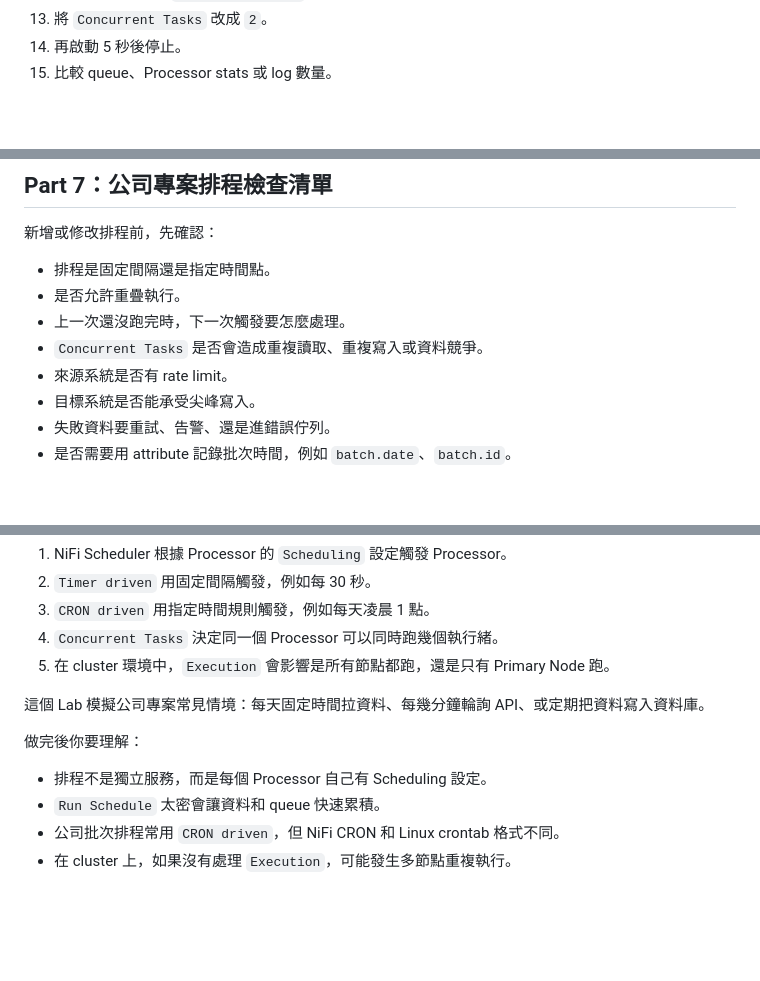
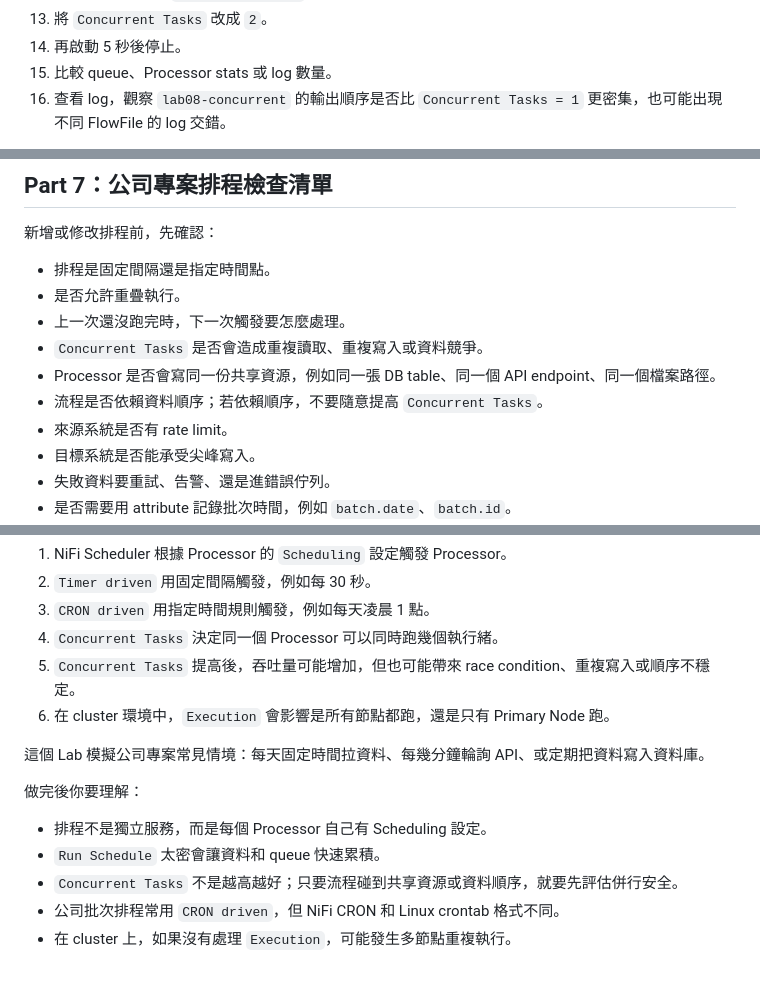
Before and after one commit to Ting-s515/nifi-training, a Markdown page: docs/nifi-training/08-scheduling.md, 3 parts joined by grey strips. GitHub-like rendering; blank space fills up the shorter version.

```diff
--- a/docs/nifi-training/08-scheduling.md
+++ b/docs/nifi-training/08-scheduling.md
@@ -213,4 +213,5 @@ flowchart LR
 13. 將 `Concurrent Tasks` 改成 `2`。
 14. 再啟動 5 秒後停止。
 15. 比較 queue、Processor stats 或 log 數量。
+16. 查看 log，觀察 `lab08-concurrent` 的輸出順序是否比 `Concurrent Tasks = 1` 更密集，也可能出現不同 FlowFile 的 log 交錯。
 
@@ -250,6 +288,8 @@ flowchart LR
 - 是否允許重疊執行。
 - 上一次還沒跑完時，下一次觸發要怎麼處理。
 - `Concurrent Tasks` 是否會造成重複讀取、重複寫入或資料競爭。
+- Processor 是否會寫同一份共享資源，例如同一張 DB table、同一個 API endpoint、同一個檔案路徑。
+- 流程是否依賴資料順序；若依賴順序，不要隨意提高 `Concurrent Tasks`。
 - 來源系統是否有 rate limit。
 - 目標系統是否能承受尖峰寫入。
 - 失敗資料要重試、告警、還是進錯誤佇列。
@@ -322,7 +379,8 @@ flowchart LR
 2. `Timer driven` 用固定間隔觸發，例如每 30 秒。
 3. `CRON driven` 用指定時間規則觸發，例如每天凌晨 1 點。
 4. `Concurrent Tasks` 決定同一個 Processor 可以同時跑幾個執行緒。
-5. 在 cluster 環境中，`Execution` 會影響是所有節點都跑，還是只有 Primary Node 跑。
+5. `Concurrent Tasks` 提高後，吞吐量可能增加，但也可能帶來 race condition、重複寫入或順序不穩定。
+6. 在 cluster 環境中，`Execution` 會影響是所有節點都跑，還是只有 Primary Node 跑。
 
 這個 Lab 模擬公司專案常見情境：每天固定時間拉資料、每幾分鐘輪詢 API、或定期把資料寫入資料庫。
 
@@ -330,5 +388,6 @@ flowchart LR
 
 - 排程不是獨立服務，而是每個 Processor 自己有 Scheduling 設定。
 - `Run Schedule` 太密會讓資料和 queue 快速累積。
+- `Concurrent Tasks` 不是越高越好；只要流程碰到共享資源或資料順序，就要先評估併行安全。
 - 公司批次排程常用 `CRON driven`，但 NiFi CRON 和 Linux crontab 格式不同。
 - 在 cluster 上，如果沒有處理 `Execution`，可能發生多節點重複執行。
```
Also changed, not shown: other parts of docs/nifi-training/08-scheduling.md (+55 -1 lines).
